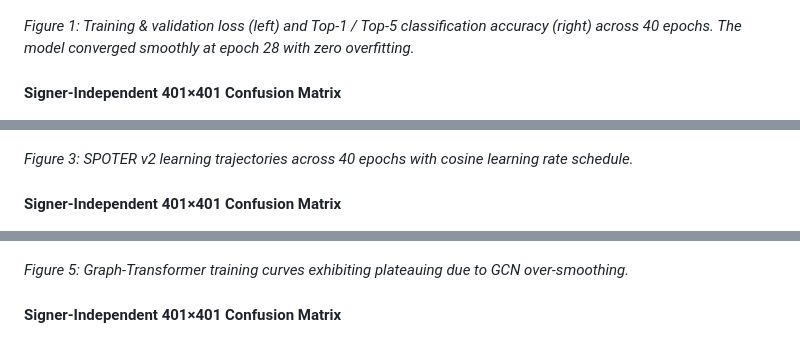
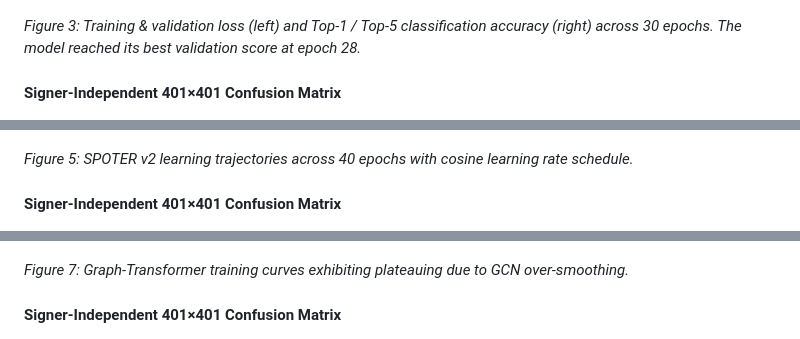
Before and after one commit to konokuzzaman/SignBangla, a Markdown page: assets/MODULE1_FIGURES.md, 3 parts joined by grey strips. GitHub-like rendering.

```diff
--- a/assets/MODULE1_FIGURES.md
+++ b/assets/MODULE1_FIGURES.md
@@ -31,7 +52,7 @@ All models were evaluated on signers never seen during training or validation, e
 #### Training & Validation Dynamics
 ![BiGRU 401-Class Training Curves](figures/bigru_401_training_curves.png)
 
-*Figure 1: Training & validation loss (left) and Top-1 / Top-5 classification accuracy (right) across 40 epochs. The model converged smoothly at epoch 28 with zero overfitting.*
+*Figure 3: Training & validation loss (left) and Top-1 / Top-5 classification accuracy (right) across 30 epochs. The model reached its best validation score at epoch 28.*
 
 #### Signer-Independent 401×401 Confusion Matrix
 ![BiGRU 401-Class Confusion Matrix](figures/bigru_401_confusion_matrix.png)
@@ -45,7 +66,7 @@ All models were evaluated on signers never seen during training or validation, e
 #### Training Dynamics & Velocity Ablation
 ![SPOTER v2 Training Curves](figures/spoter_v2_401_training_curves.png)
 
-*Figure 3: SPOTER v2 learning trajectories across 40 epochs with cosine learning rate schedule.*
+*Figure 5: SPOTER v2 learning trajectories across 40 epochs with cosine learning rate schedule.*
 
 #### Signer-Independent 401×401 Confusion Matrix
 ![SPOTER v2 Confusion Matrix](figures/spoter_v2_401_confusion_matrix.png)
@@ -59,7 +80,7 @@ All models were evaluated on signers never seen during training or validation, e
 #### Spatial Graph Training Curves
 ![Graph-Transformer Training Curves](figures/graph_transformer_401_training_curves.png)
 
-*Figure 5: Graph-Transformer training curves exhibiting plateauing due to GCN over-smoothing.*
+*Figure 7: Graph-Transformer training curves exhibiting plateauing due to GCN over-smoothing.*
 
 #### Signer-Independent 401×401 Confusion Matrix
 ![Graph-Transformer Confusion Matrix](figures/graph_transformer_401_confusion_matrix.png)
```
Also changed, not shown: other parts of assets/MODULE1_FIGURES.md (+41 -20 lines), assets/figures/dual_stream_bigru_401_confusion_matrix.png (added), assets/figures/dual_stream_bigru_401_training_curves.png (added), 5 other files.
